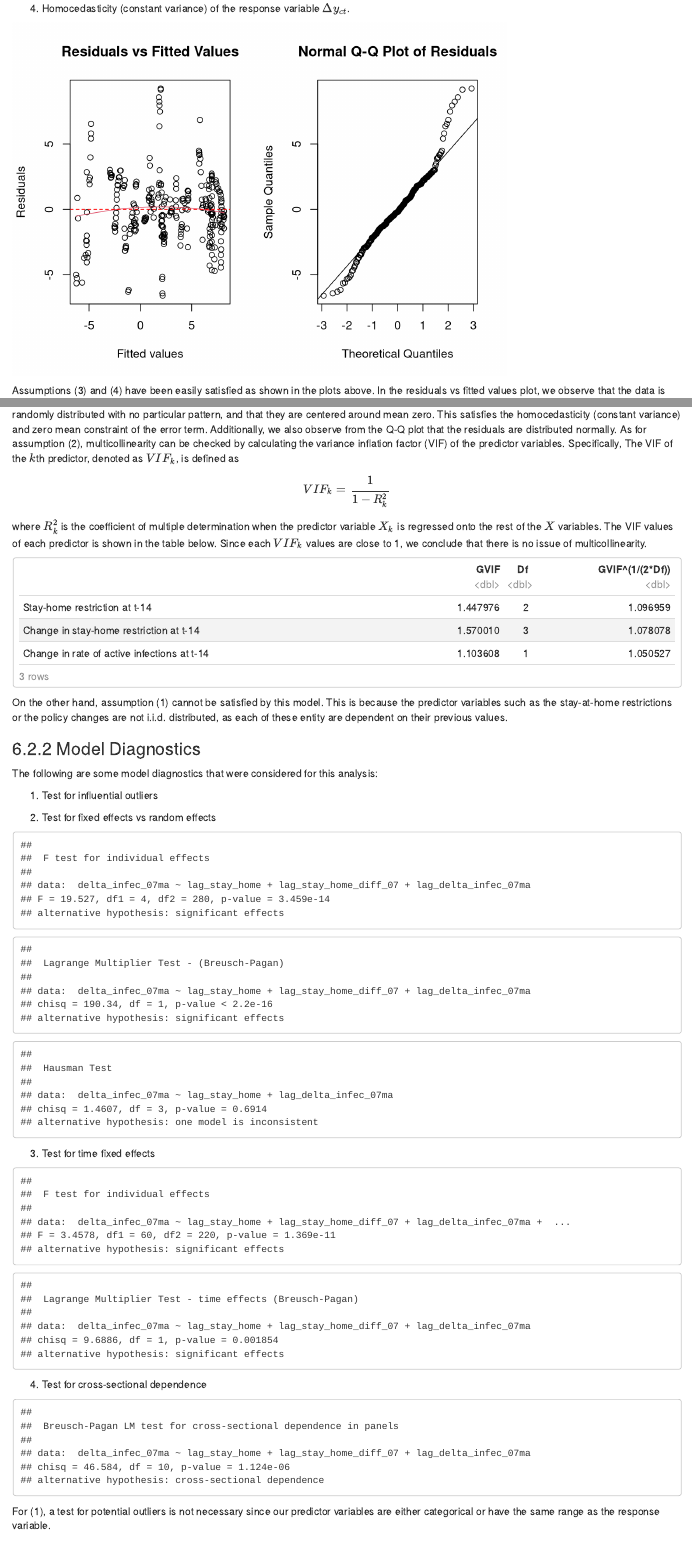
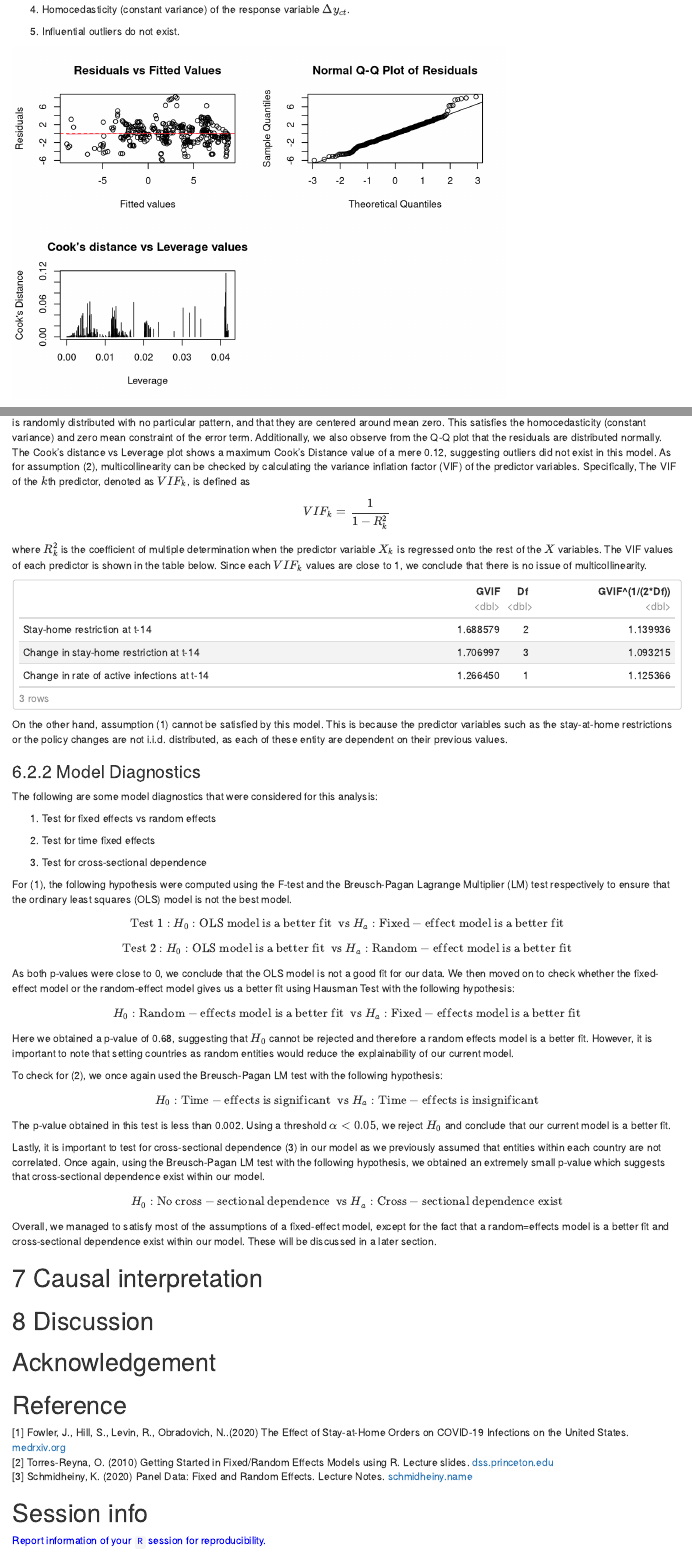
Before and after one commit to zengfung/CovidSpreadAnalysis, an R Markdown document (report/Project3_report.Rmd): the page in a window 1100 px wide, from 6680 px down before the commit and from 6650 px down after it, so that both start at the same text, and a second part further down, joined at a grey line. Rendered offline with R 4.5, knitr and Pandoc, with nearby package versions; some code elsewhere in the file could not run offline.

Commit message:
finished up sensitivity analysis

````diff
--- a/report/Project3_report.Rmd
+++ b/report/Project3_report.Rmd
@@ -314,5 +317,7 @@ The assumptions for this model are as follows:
+(5) Influential outliers do not exist.
+
 ```{r}
-par(mfrow = c(1,2))
+par(mfrow = c(2,2))
 fitted = as.vector(model$model[[1]] - model$residuals)
 res = as.vector(model$residuals)
 plot(fitted, res, main = "Residuals vs Fitted Values",
@@ -322,9 +327,20 @@ abline(h=0,col='red',lty='dashed')          # --- homocedasticity achieved + err
 
 qqnorm(res, main = "Normal Q-Q Plot of Residuals")
 qqline(res)                                 # --- residuals normally distributed
+
+x = covid_model.d7[,c("lag_stay_home", "lag_stay_home_diff_07", "lag_delta_infec_07ma")]
+x = as.matrix(x)
+x = as.numeric(x)
+x = matrix(x, ncol = 3)
+H = x %*% solve(t(x) %*% x) %*% t(x)
+cooks = residuals(model)^2/length(coef(model))* diag(H)/(1-diag(H))
+h = diag(H)
+plot(h, cooks, type = "h", main = "Cook's distance vs Leverage values",
+     xlab = "Leverage", ylab = "Cook's Distance")
+
 ```
 
-Assumptions (3) and (4) have been easily satisfied as shown in the plots above. In the residuals vs fitted values plot, we observe that the data is randomly distributed with no particular pattern, and that they are centered around mean zero. This satisfies the homocedasticity (constant variance) and zero mean constraint of the error term. Additionally, we also observe from the Q-Q plot that the residuals are distributed normally. As for assumption (2), multicollinearity can be checked by calculating the variance inflation factor (VIF) of the predictor variables. Specifically, The VIF of the $k$th predictor, denoted as $VIF_k$, is defined as
+Assumptions (3), (4), and (5) have been easily satisfied as shown in the plots above. In the residuals vs fitted values plot, we observe that the data is randomly distributed with no particular pattern, and that they are centered around mean zero. This satisfies the homocedasticity (constant variance) and zero mean constraint of the error term. Additionally, we also observe from the Q-Q plot that the residuals are distributed normally. The Cook's distance vs Leverage plot shows a maximum Cook's Distance value of a mere 0.12, suggesting outliers did not exist in this model. As for assumption (2), multicollinearity can be checked by calculating the variance inflation factor (VIF) of the predictor variables. Specifically, The VIF of the $k$th predictor, denoted as $VIF_k$, is defined as
 $$
 VIF_k = \frac{1}{1-R_k^2}
 $$
@@ -345,10 +361,8 @@ On the other hand, assumption (1) cannot be satisfied by this model. This is bec
 
 The following are some model diagnostics that were considered for this analysis:
 
-(1) Test for influential outliers
-
-(2) Test for fixed effects vs random effects
-```{r}
+(1) Test for fixed effects vs random effects
+```{r, include = FALSE}
 # test for ols vs fixed effects
 model.ols = lm(delta_infec_07ma ~ lag_stay_home + lag_stay_home_diff_07 + lag_delta_infec_07ma, data = covid_model.d7)
 pFtest(model, model.ols)                  # --- reject null, fixed-effects better
@@ -364,8 +378,8 @@ model.fixed2 = plm(delta_infec_07ma ~ lag_stay_home + lag_delta_infec_07ma,
 phtest(model.fixed2, model.random)        # --- fail to reject null, random-effects better
 ```
 
-(3) Test for time fixed effects
-```{r}
+(2) Test for time fixed effects
+```{r, include=FALSE}
 model.time = plm(delta_infec_07ma ~ lag_stay_home + lag_stay_home_diff_07 + lag_delta_infec_07ma +
                    Date_reported, data = covid_model.d7,
                  index = c("Country", "Date_reported"), model = "within")
@@ -373,15 +387,35 @@ pFtest(model.time, model)                 # --- reject null, use time-effects
 plmtest(model, c("time"), type = c("bp")) # --- fail to reject null, no need for time-effects
 ```
 
-(4) Test for cross-sectional dependence
-```{r}
+(3) Test for cross-sectional dependence
+```{r, include=FALSE}
 pcdtest(model, test = c("lm"))        # --- there is cross sectional dependence
 ```
 
-For (1), a test for potential outliers is not necessary since our predictor variables are either categorical or have the same range as the response variable.
+For (1), the following hypothesis were computed using the F-test and the Breusch-Pagan Lagrange Multiplier (LM) test respectively to ensure that the ordinary least squares (OLS) model is not the best model.
+$$
+{\rm Test \ 1:} \ H_0: {\rm OLS \ model \ is \ a \ better \ fit \ \ vs \ } H_a: {\rm Fixed-effect \ model \ is \ a \ better \ fit}
+$$
+$$
+{\rm Test \ 2:} \ H_0: {\rm OLS \ model \ is \ a \ better \ fit \ \ vs \ } H_a: {\rm Random-effect \ model \ is \ a \ better \ fit}
+$$
+As both p-values were close to 0, we conclude that the OLS model is not a good fit for our data. We then moved on to check whether the fixed-effect model or the random-effect model gives us a better fit using Hausman Test with the following hypothesis:
+$$
+H_0: {\rm Random-effects \ model \ is \ a \ better \ fit \ \ vs \ } H_a: {\rm Fixed-effects \ model \ is \ a \ better \ fit}
+$$
+Here we obtained a p-value of 0.68, suggesting that $H_0$ cannot be rejected and therefore a random effects model is a better fit. However, it is important to note that setting countries as random entities would reduce the explainability of our current model.
 
+To check for (2), we once again used the Breusch-Pagan LM test with the following hypothesis:
+$$
+H_0: {\rm Time-effects \ is \ significant \ \ vs \ } H_a: {\rm Time-effects \ is \ insignificant}
+$$
+The p-value obtained in this test is less than 0.002. Using a threshold $\alpha < 0.05$, we reject $H_0$ and conclude that our current model is a better fit.
 
-
+Lastly, it is important to test for cross-sectional dependence (3) in our model as we previously assumed that entities within each country are not correlated. Once again, using the Breusch-Pagan LM test with the following hypothesis, we obtained an extremely small p-value which suggests that cross-sectional dependence exist within our model.
+$$
+H_0: {\rm No \ cross-sectional \ dependence \ \ vs \ } H_a: {\rm Cross-sectional \ dependence \ exist}
+$$
+Overall, we managed to satisfy most of the assumptions of a fixed-effect model, except for the fact that a random=effects model is a better fit and cross-sectional dependence exist within our model. These will be discussed in a later section.
 
 
 
@@ -396,7 +430,9 @@ For (1), a test for potential outliers is not necessary since our predictor vari
 
 
 # Reference {-}
-
+[1] Fowler, J., Hill, S., Levin, R., Obradovich, N..(2020) The Effect of Stay-at-Home Orders on COVID-19 Infections on the United States. [medrxiv.org](https://www.medrxiv.org/content/10.1101/2020.04.13.20063628v2.full) <br>
+[2] Torres-Reyna, O. (2010) Getting Started in Fixed/Random Effects Models using R. Lecture slides. [dss.princeton.edu](https://dss.princeton.edu/training/Panel101R.pdf) <br>
+[3] Schmidheiny, K. (2020) Panel Data: Fixed and Random Effects. Lecture Notes. [schmidheiny.name](https://www.schmidheiny.name/teaching/panel2up.pdf)
 
 # Session info {-}
 
````
Also changed, not shown: Project3_response.Rmd (+6 -6 lines), data/who_new_response.csv, report/Project3_report.Rmd (7 more changed lines).
